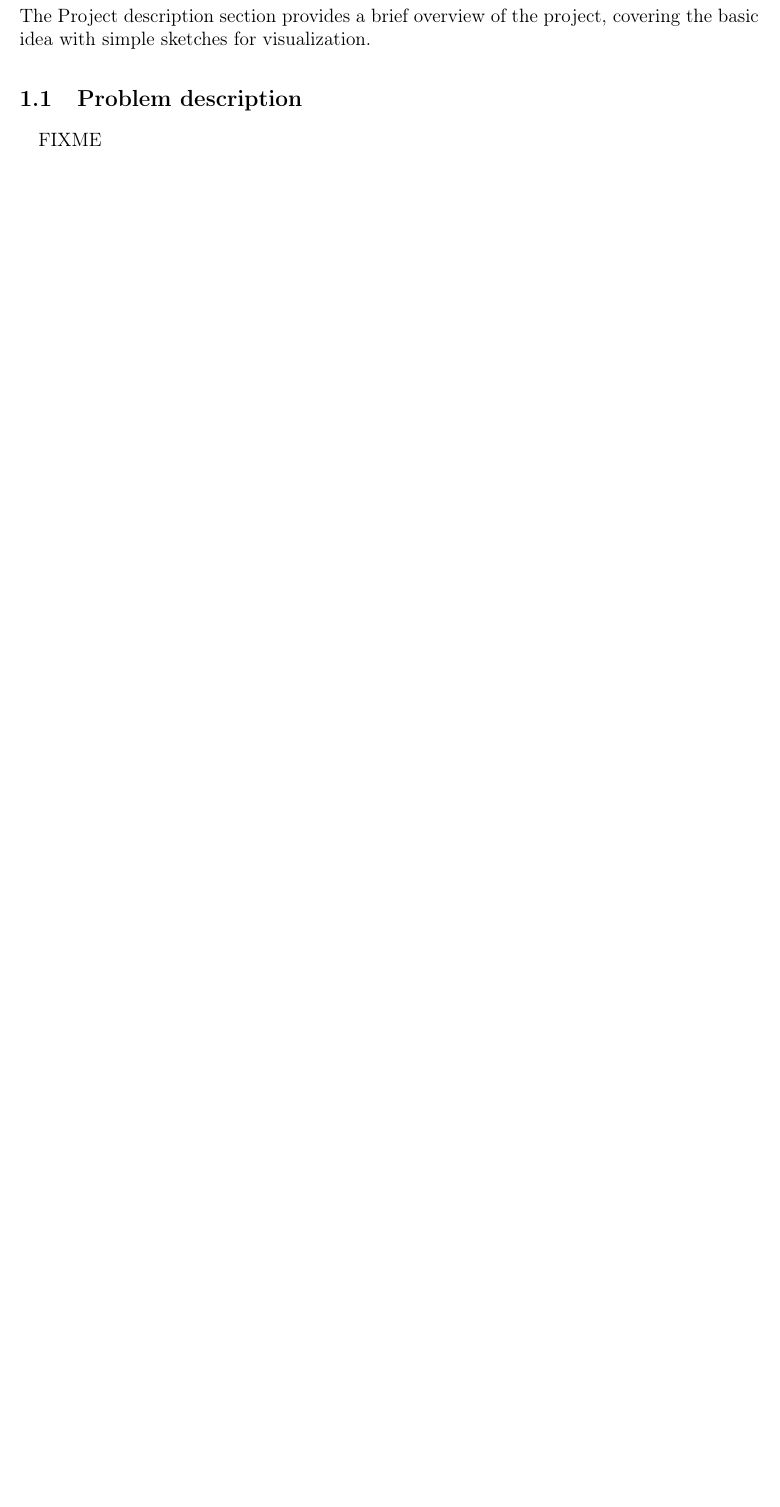
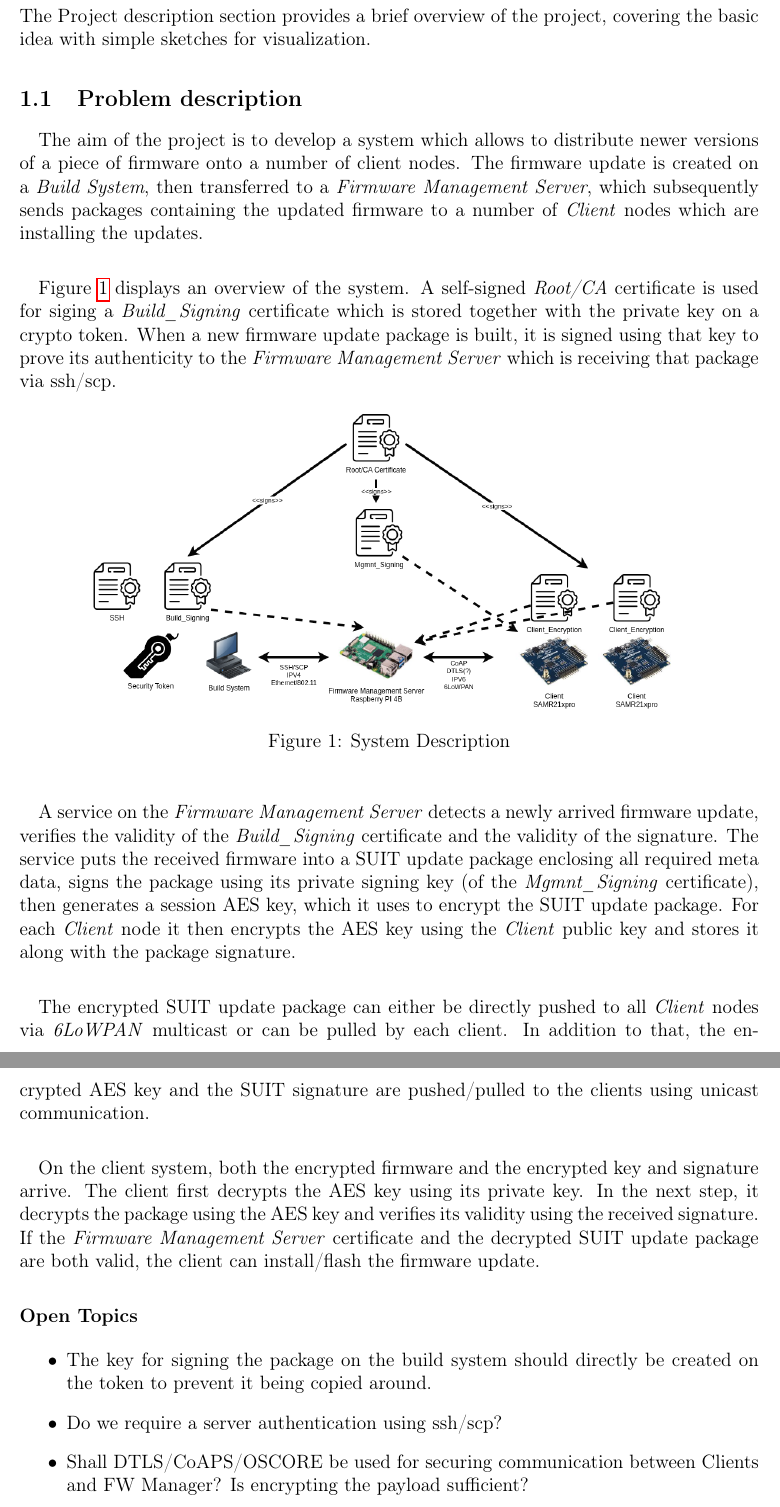
Before and after one commit to ernst-schwaiger/MES, a LaTeX document (Doc/start.tex, which reads Doc/chapter1_ProjectDescription.tex): part of page 3 of 7 before the commit and two parts of pages 3 and 4 of 8 after it, the two joined at a grey line, cut so that both start at the same text, the shorter picture padded with empty space. Compiled offline with pdfLaTeX.

Commit message:
Update design overview

```diff
--- a/Doc/chapter1_ProjectDescription.tex
+++ b/Doc/chapter1_ProjectDescription.tex
@@ -6,4 +6,30 @@ The Project description section provides a brief overview of the project, coveri
 \subsection{Problem description}
 
 \paragraph{}
-FIXME
+The aim of the project is to develop a system which allows to distribute newer versions of a piece of firmware onto a number of client nodes. The firmware update is created on a \emph{Build System}, then transferred to a \emph{Firmware Management Server}, which subsequently sends packages containing the updated firmware to a number of \emph{Client} nodes which are installing the updates.
+
+\paragraph{}
+Figure \ref{fig:system} displays an overview of the system. A self-signed \emph{Root/CA} certificate is used for siging a \emph{Build\_Signing} certificate which is stored together with the private key on a crypto token.  When a new firmware update package is built, it is signed using that key to prove its authenticity to the \emph{Firmware Management Server} which is receiving that package via ssh/scp.
+
+\begin{figure}[h]
+	\centering
+	\includegraphics[width=0.8\textwidth]{images/Overview.drawio}
+	\caption{System Description}
+	\label{fig:system}
+\end{figure}
+
+\paragraph{}
+A service on the \emph{Firmware Management Server} detects a newly arrived firmware update, verifies the validity of the \emph{Build\_Signing} certificate and the validity of the signature. The service puts the received firmware into a SUIT update package enclosing all required meta data, signs the package using its private signing key (of the \emph{Mgmnt\_Signing} certificate), then generates a session AES key, which it uses to encrypt the SUIT update package. For each \emph{Client} node it then encrypts the AES key using the \emph{Client} public key and stores it along with the package signature.
+
+\paragraph{}
+The encrypted SUIT update package can either be directly pushed to all \emph{Client} nodes via \emph{6LoWPAN} multicast or can be pulled by each client. In addition to that, the encrypted AES key and the SUIT signature are pushed/pulled to the clients using unicast communication.
+
+\paragraph{}
+On the client system, both the encrypted firmware and the encrypted key and signature arrive. The client first decrypts the AES key using its private key. In the next step, it decrypts the package using the AES key and verifies its validity using the received signature. If the \emph{Firmware Management Server} certificate and the decrypted SUIT update package are both valid, the client can install/flash the firmware update.
+
+\paragraph{Open Topics}
+\begin{itemize}
+    \item The key for signing the package on the build system should directly be created on the token to prevent it being copied around.
+    \item Do we require a server authentication using ssh/scp?
+    \item Shall DTLS/CoAPS/OSCORE be used for securing communication between Clients and FW Manager? Is encrypting the payload sufficient?
+\end{itemize}
```
Also changed, not shown: Doc/images/Overview.drawio.png (added), README.md, 1 other file.
